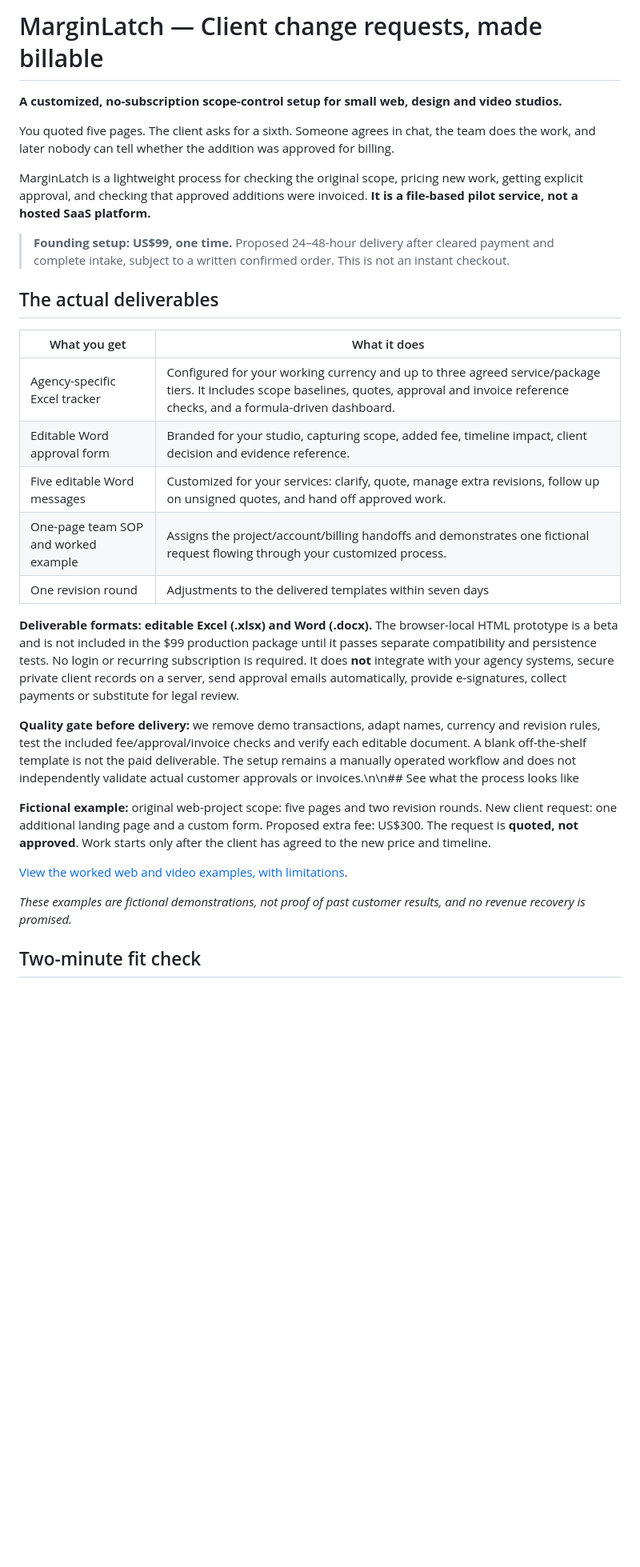
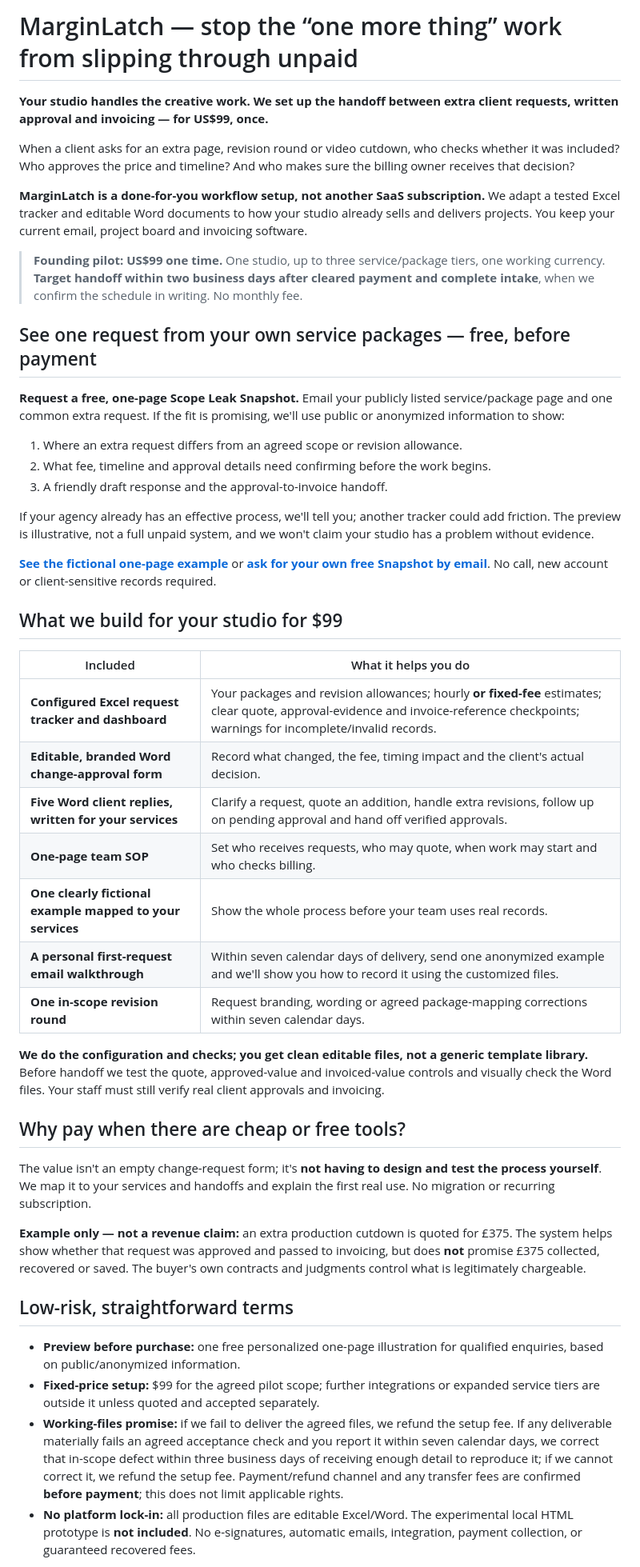
Before and after one commit to edmoncapsa5-wq/edmon-capsa-portfolio, a Markdown page: marginlatch/README.md, the part around one of its changes. Shown at 80% size. Drawn GitHub-style; blank space fills up the shorter version.

Commit message:
Strengthen MarginLatch offer with free specific preview, clear risk reversal and tailored value

```diff
--- a/marginlatch/README.md
+++ b/marginlatch/README.md
@@ -1,32 +1,49 @@
-# MarginLatch — Client change requests, made billable
+# MarginLatch — stop the “one more thing” work from slipping through unpaid
 
-**A customized, no-subscription scope-control setup for small web, design and video studios.**
+**Your studio handles the creative work. We set up the handoff between extra client requests, written approval and invoicing — for US$99, once.**
 
-You quoted five pages. The client asks for a sixth. Someone agrees in chat, the team does the work, and later nobody can tell whether the addition was approved for billing.
+When a client asks for an extra page, revision round or video cutdown, who checks whether it was included? Who approves the price and timeline? And who makes sure the billing owner receives that decision?
 
-MarginLatch is a lightweight process for checking the original scope, pricing new work, getting explicit approval, and checking that approved additions were invoiced. **It is a file-based pilot service, not a hosted SaaS platform.**
+**MarginLatch is a done-for-you workflow setup, not another SaaS subscription.** We adapt a tested Excel tracker and editable Word documents to how your studio already sells and delivers projects. You keep your current email, project board and invoicing software.
 
-> **Founding setup: US$99, one time.** Proposed 24–48-hour delivery after cleared payment and complete intake, subject to a written confirmed order. This is not an instant checkout.
+> **Founding pilot: US$99 one time.** One studio, up to three service/package tiers, one working currency. **Target handoff within two business days after cleared payment and complete intake**, when we confirm the schedule in writing. No monthly fee.
 
-## The actual deliverables
+## See one request from your own service packages — free, before payment
 
-| What you get | What it does |
+**Request a free, one-page Scope Leak Snapshot.** Email your publicly listed service/package page and one common extra request. If the fit is promising, we'll use public or anonymized information to show:
+
+1. Where an extra request differs from an agreed scope or revision allowance.
+2. What fee, timeline and approval details need confirming before the work begins.
+3. A friendly draft response and the approval-to-invoice handoff.
+
+If your agency already has an effective process, we'll tell you; another tracker could add friction. The preview is illustrative, not a full unpaid system, and we won't claim your studio has a problem without evidence.
+
+**[See the fictional one-page example](SNAPSHOT.md)** or **[ask for your own free Snapshot by email](mailto:edmon.capsa5@gmail.com?subject=MarginLatch%20-%20Free%20Scope%20Leak%20Snapshot&body=Studio%20name%3A%20%0APublic%20service%20packages%20URL%3A%20%0ACommon%20extra%20request%3A%20%0AHow%20your%20team%20handles%20approvals%3A%20)**. No call, new account or client-sensitive records required.
+
+## What we build for your studio for $99
+
+| Included | What it helps you do |
 | --- | --- |
-| Agency-specific Excel tracker | Configured for your working currency and up to three agreed service/package tiers. It includes scope baselines, quotes, approval and invoice reference checks, and a formula-driven dashboard. |
-| Editable Word approval form | Branded for your studio, capturing scope, added fee, timeline impact, client decision and evidence reference. |
-| Five editable Word messages | Customized for your services: clarify, quote, manage extra revisions, follow up on unsigned quotes, and hand off approved work. |
-| One-page team SOP and worked example | Assigns the project/account/billing handoffs and demonstrates one fictional request flowing through your customized process. |
-| One revision round | Adjustments to the delivered templates within seven days |
+| **Configured Excel request tracker and dashboard** | Your packages and revision allowances; hourly **or fixed-fee** estimates; clear quote, approval-evidence and invoice-reference checkpoints; warnings for incomplete/invalid records. |
+| **Editable, branded Word change-approval form** | Record what changed, the fee, timing impact and the client's actual decision. |
+| **Five Word client replies, written for your services** | Clarify a request, quote an addition, handle extra revisions, follow up on pending approval and hand off verified approvals. |
+| **One-page team SOP** | Set who receives requests, who may quote, when work may start and who checks billing. |
+| **One clearly fictional example mapped to your services** | Show the whole process before your team uses real records. |
+| **A personal first-request email walkthrough** | Within seven calendar days of delivery, send one anonymized example and we'll show you how to record it using the customized files. |
+| **One in-scope revision round** | Request branding, wording or agreed package-mapping corrections within seven calendar days. |
 
-**Deliverable formats: editable Excel (.xlsx) and Word (.docx).** The browser-local HTML prototype is a beta and is not included in the $99 production package until it passes separate compatibility and persistence tests. No login or recurring subscription is required. It does **not** integrate with your agency systems, secure private client records on a server, send approval emails automatically, provide e-signatures, collect payments or substitute for legal review.
+**We do the configuration and checks; you get clean editable files, not a generic template library.** Before handoff we test the quote, approved-value and invoiced-value controls and visually check the Word files. Your staff must still verify real client approvals and invoicing.
 
-**Quality gate before delivery:** we remove demo transactions, adapt names, currency and revision rules, test the included fee/approval/invoice checks and verify each editable document. A blank off-the-shelf template is not the paid deliverable. The setup remains a manually operated workflow and does not independently validate actual customer approvals or invoices.\n\n## See what the process looks like
+## Why pay when there are cheap or free tools?
 
-**Fictional example:** original web-project scope: five pages and two revision rounds. New client request: one additional landing page and a custom form. Proposed extra fee: US$300. The request is **quoted, not approved**. Work starts only after the client has agreed to the new price and timeline.
+The value isn't an empty change-request form; it's **not having to design and test the process yourself**. We map it to your services and handoffs and explain the first real use. No migration or recurring subscription.
 
-[View the worked web and video examples, with limitations](../case-studies/marginlatch-scope-control-demo.md).
+**Example only — not a revenue claim:** an extra production cutdown is quoted for £375. The system helps show whether that request was approved and passed to invoicing, but does **not** promise £375 collected, recovered or saved. The buyer's own contracts and judgments control what is legitimately chargeable.
 
-*These examples are fictional demonstrations, not proof of past customer results, and no revenue recovery is promised.*
+## Low-risk, straightforward terms
 
-## Two-minute fit check
+- **Preview before purchase:** one free personalized one-page illustration for qualified enquiries, based on public/anonymized information.
+- **Fixed-price setup:** $99 for the agreed pilot scope; further integrations or expanded service tiers are outside it unless quoted and accepted separately.
+- **Working-files promise:** if we fail to deliver the agreed files, we refund the setup fee. If any deliverable materially fails an agreed acceptance check and you report it within seven calendar days, we correct that in-scope defect within three business days of receiving enough detail to reproduce it; if we cannot correct it, we refund the setup fee. Payment/refund channel and any transfer fees are confirmed **before payment**; this does not limit applicable rights.
+- **No platform lock-in:** all production files are editable Excel/Word. The experimental local HTML prototype is **not included**. No e-signatures, automatic emails, integration, payment collection, or guaranteed recovered fees.
 
```
Also changed, not shown: other parts of marginlatch/README.md (+3 -17 lines).
